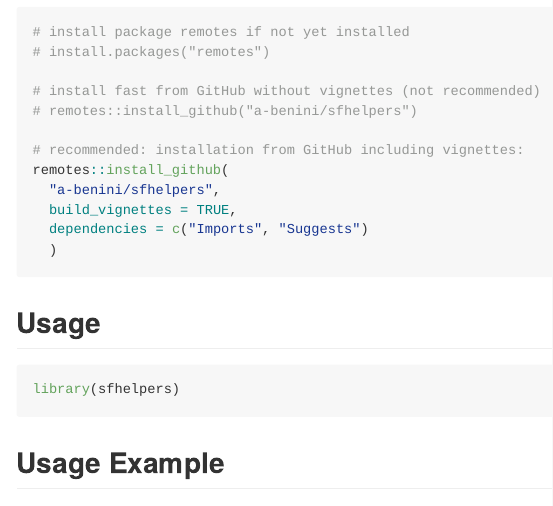
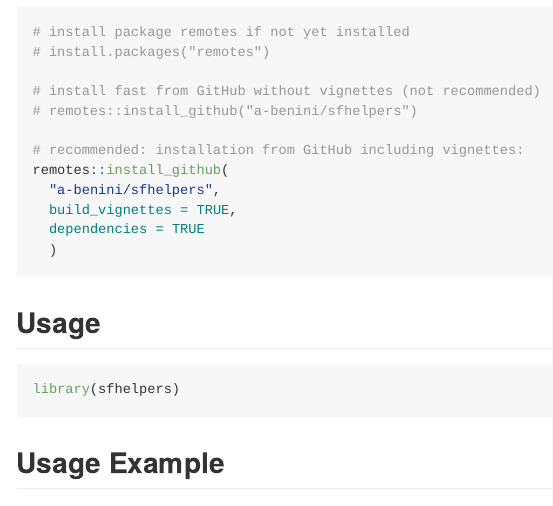
Before and after one commit to a-benini/sfhelpers, an R Markdown document (README.Rmd): the page in a window 1100 px wide, from 360 px down. The pictures show the output file README.md that the author committed with the source, drawn offline in the style of GitHub.

Commit message:
improve installation instruction

````diff
--- a/README.Rmd
+++ b/README.Rmd
@@ -40,7 +40,7 @@ any further. Suggestions are welcome.
 remotes::install_github(
   "a-benini/sfhelpers",
   build_vignettes = TRUE,
-  dependencies = c("Imports", "Suggests")
+  dependencies = TRUE
   )
 ```
 
````
Also changed, not shown: README.md, 1 other file.
